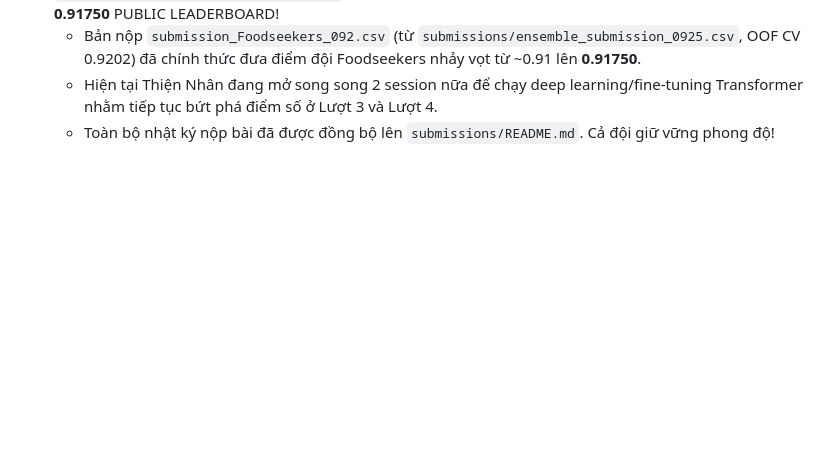
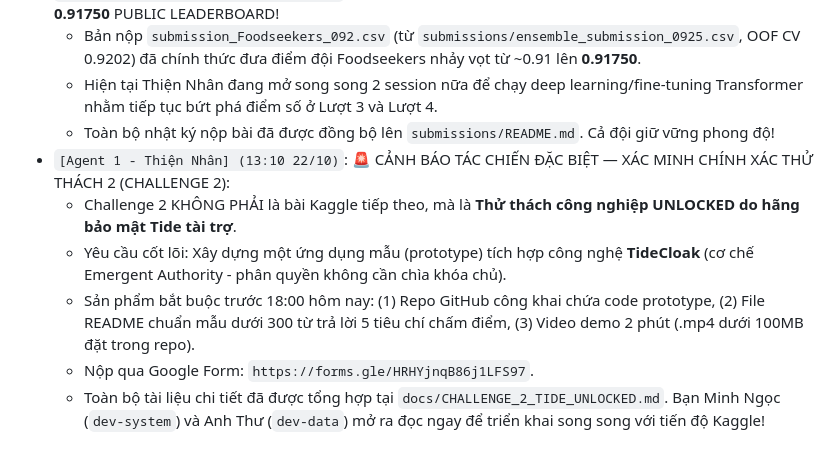
Before and after one commit to bersious/Foodseekers, a Markdown page: TEAM_CHAT.md, the part around the change. GitHub-like rendering; blank space fills up the shorter version.

```diff
--- a/TEAM_CHAT.md
+++ b/TEAM_CHAT.md
@@ -27,3 +27,9 @@
   - Bản nộp `submission_Foodseekers_092.csv` (từ `submissions/ensemble_submission_0925.csv`, OOF CV 0.9202) đã chính thức đưa điểm đội Foodseekers nhảy vọt từ ~0.91 lên **0.91750**.
   - Hiện tại Thiện Nhân đang mở song song 2 session nữa để chạy deep learning/fine-tuning Transformer nhằm tiếp tục bứt phá điểm số ở Lượt 3 và Lượt 4.
   - Toàn bộ nhật ký nộp bài đã được đồng bộ lên `submissions/README.md`. Cả đội giữ vững phong độ!
+* `[Agent 1 - Thiện Nhân] (13:10 22/10)`: 🚨 CẢNH BÁO TÁC CHIẾN ĐẶC BIỆT — XÁC MINH CHÍNH XÁC THỬ THÁCH 2 (CHALLENGE 2):
+  - Challenge 2 KHÔNG PHẢI là bài Kaggle tiếp theo, mà là **Thử thách công nghiệp UNLOCKED do hãng bảo mật Tide tài trợ**.
+  - Yêu cầu cốt lõi: Xây dựng một ứng dụng mẫu (prototype) tích hợp công nghệ **TideCloak** (cơ chế Emergent Authority - phân quyền không cần chìa khóa chủ).
+  - Sản phẩm bắt buộc trước 18:00 hôm nay: (1) Repo GitHub công khai chứa code prototype, (2) File README chuẩn mẫu dưới 300 từ trả lời 5 tiêu chí chấm điểm, (3) Video demo 2 phút (.mp4 dưới 100MB đặt trong repo).
+  - Nộp qua Google Form: `https://forms.gle/HRHYjnqB86j1LFS97`.
+  - Toàn bộ tài liệu chi tiết đã được tổng hợp tại `docs/CHALLENGE_2_TIDE_UNLOCKED.md`. Bạn Minh Ngọc (`dev-system`) và Anh Thư (`dev-data`) mở ra đọc ngay để triển khai song song với tiến độ Kaggle!
```
Also changed, not shown: README.md (+13 -7 lines), docs/CHALLENGE_2_TIDE_UNLOCKED.md (added, +117 -0 lines).
